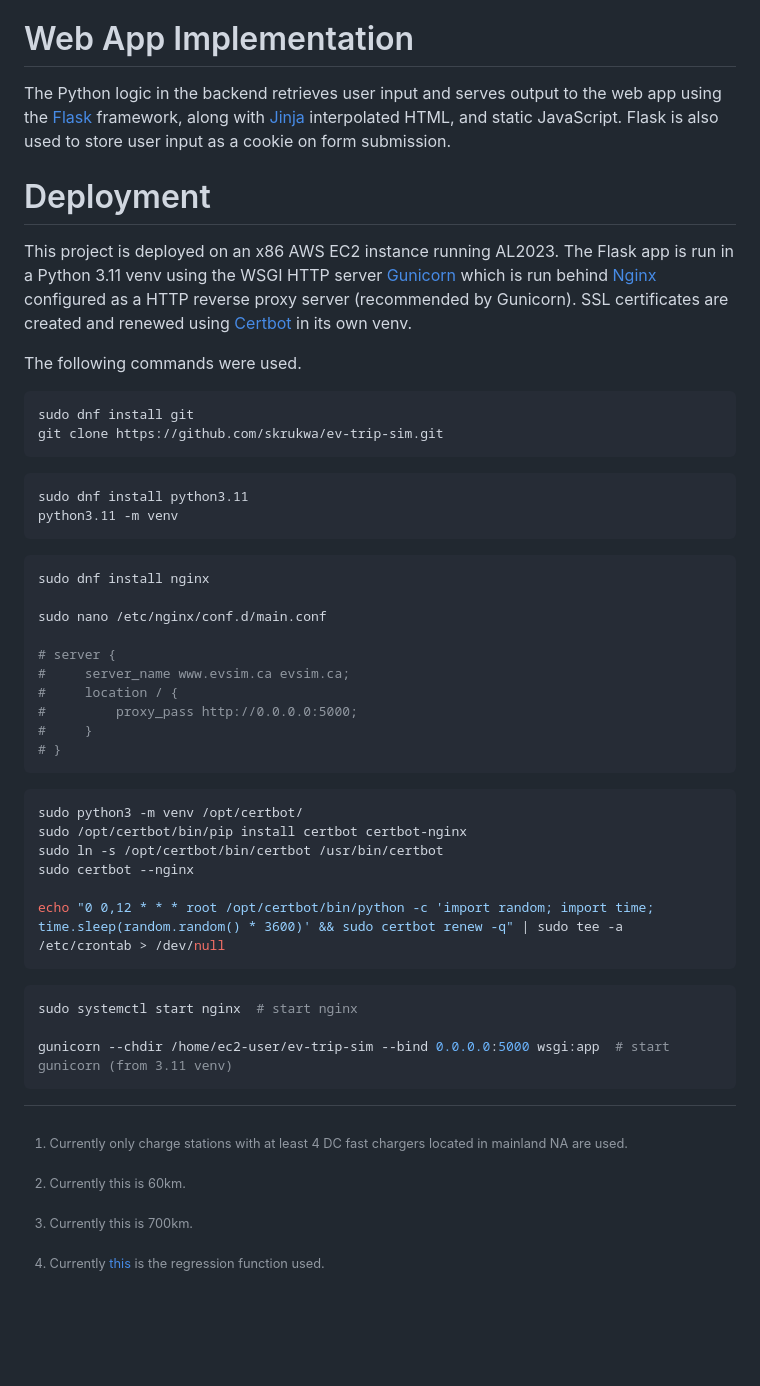
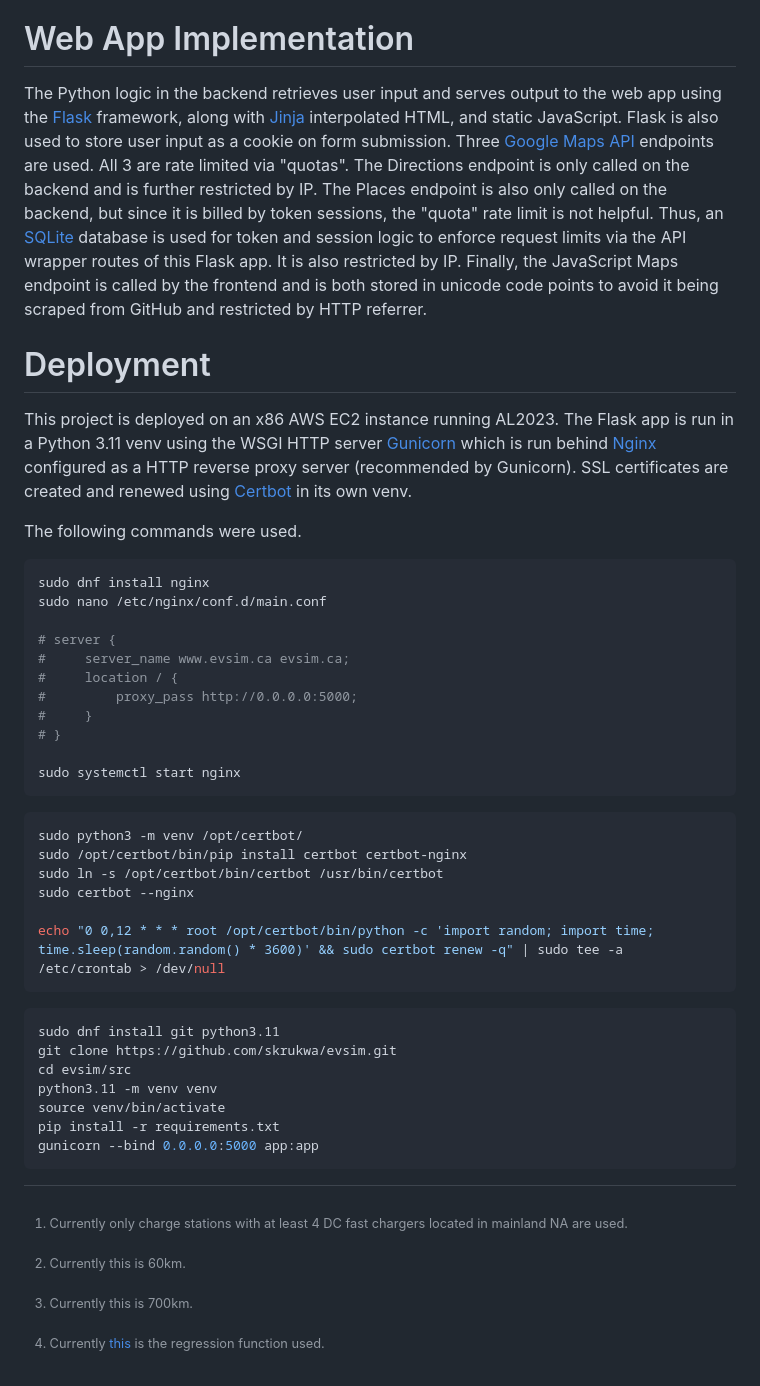
Before and after one commit to skrukwa/evsim, a Markdown page: README.md, the part around the change printed below. GitHub-like rendering; blank space fills up the shorter version.

Commit message:
v2 readme

````diff
--- a/README.md
+++ b/README.md
@@ -45,7 +45,7 @@ After a route has been found, the start battery of the EV is initialized based o
 
 # Web App Implementation
 
-The Python logic in the backend retrieves user input and serves output to the web app using the [Flask](https://flask.palletsprojects.com/) framework, along with [Jinja](https://jinja.palletsprojects.com/) interpolated HTML, and static JavaScript. Flask is also used to store user input as a cookie on form submission.
+The Python logic in the backend retrieves user input and serves output to the web app using the [Flask](https://flask.palletsprojects.com/) framework, along with [Jinja](https://jinja.palletsprojects.com/) interpolated HTML, and static JavaScript. Flask is also used to store user input as a cookie on form submission. Three [Google Maps API](https://developers.google.com/maps/documentation) endpoints are used. All 3 are rate limited via "quotas". The Directions endpoint is only called on the backend and is further restricted by IP. The Places endpoint is also only called on the backend, but since it is billed by token sessions, the "quota" rate limit is not helpful. Thus, an [SQLite](https://www.sqlite.org/) database is used for token and session logic to enforce request limits via the API wrapper routes of this Flask app. It is also restricted by IP. Finally, the JavaScript Maps endpoint is called by the frontend and is both stored in unicode code points to avoid it being scraped from GitHub and restricted by HTTP referrer.
 
 # Deployment
 
@@ -54,16 +54,7 @@ This project is deployed on an x86 AWS EC2 instance running AL2023. The Flask ap
 The following commands were used.
 
 ```shell
-sudo dnf install git
-git clone https://github.com/skrukwa/ev-trip-sim.git
-```
-```shell
-sudo dnf install python3.11
-python3.11 -m venv
-```
-``` shell
 sudo dnf install nginx
-
 sudo nano /etc/nginx/conf.d/main.conf
 
 # server {
@@ -72,7 +63,10 @@ sudo nano /etc/nginx/conf.d/main.conf
 #         proxy_pass http://0.0.0.0:5000;
 #     }
 # }
+
+sudo systemctl start nginx
 ```
+
 ```shell
 sudo python3 -m venv /opt/certbot/
 sudo /opt/certbot/bin/pip install certbot certbot-nginx
@@ -81,8 +75,13 @@ sudo certbot --nginx
 
 echo "0 0,12 * * * root /opt/certbot/bin/python -c 'import random; import time; time.sleep(random.random() * 3600)' && sudo certbot renew -q" | sudo tee -a /etc/crontab > /dev/null
 ```
+
 ```shell
-sudo systemctl start nginx  # start nginx
-
-gunicorn --chdir /home/ec2-user/ev-trip-sim --bind 0.0.0.0:5000 wsgi:app  # start gunicorn (from 3.11 venv)
+sudo dnf install git python3.11
+git clone https://github.com/skrukwa/evsim.git
+cd evsim/src
+python3.11 -m venv venv
+source venv/bin/activate
+pip install -r requirements.txt
+gunicorn --bind 0.0.0.0:5000 app:app
 ```
````
Also changed, not shown: other parts of README.md (+1 -1 lines).
